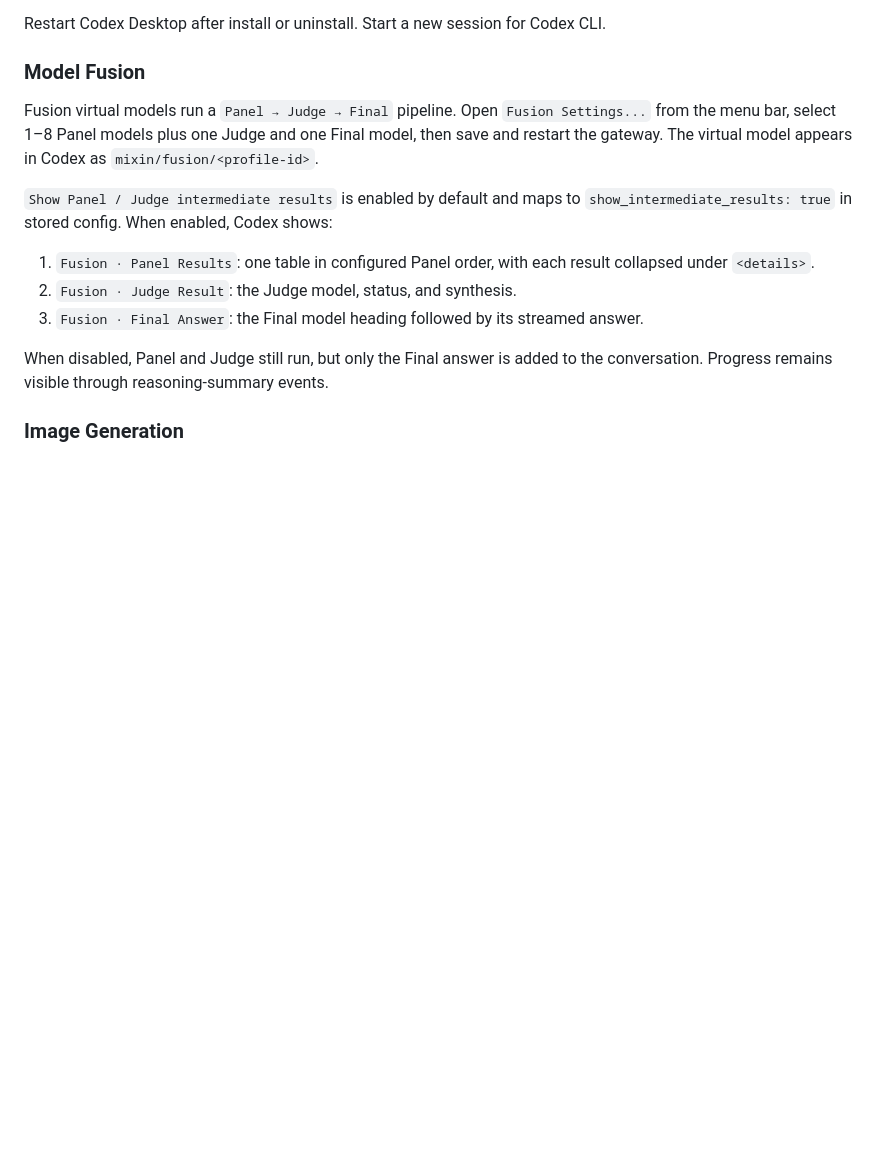
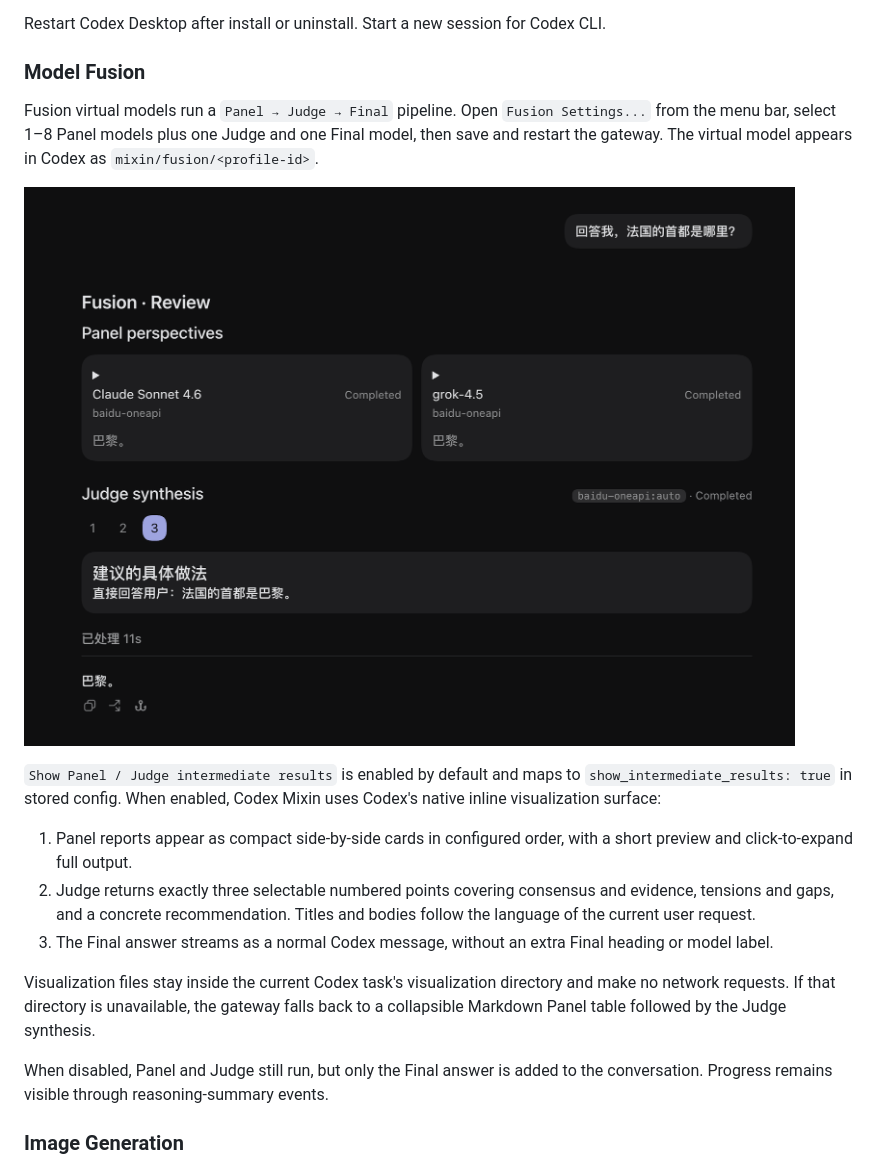
Before and after one commit to Edward-lyz/codex-mixin, a Markdown page: README.md, the part around one of its changes. GitHub-like rendering; pictures changed too: docs/assets/fusion-review.png (added); blank space fills up the shorter version.

```diff
--- a/README.md
+++ b/README.md
@@ -556,11 +560,15 @@ Restart Codex Desktop after install or uninstall. Start a new session for Codex
 
 Fusion virtual models run a `Panel → Judge → Final` pipeline. Open `Fusion Settings...` from the menu bar, select 1–8 Panel models plus one Judge and one Final model, then save and restart the gateway. The virtual model appears in Codex as `mixin/fusion/<profile-id>`.
 
-`Show Panel / Judge intermediate results` is enabled by default and maps to `show_intermediate_results: true` in stored config. When enabled, Codex shows:
+![Interactive Fusion Review in Codex](docs/assets/fusion-review.png)
 
-1. `Fusion · Panel Results`: one table in configured Panel order, with each result collapsed under `<details>`.
-2. `Fusion · Judge Result`: the Judge model, status, and synthesis.
-3. `Fusion · Final Answer`: the Final model heading followed by its streamed answer.
+`Show Panel / Judge intermediate results` is enabled by default and maps to `show_intermediate_results: true` in stored config. When enabled, Codex Mixin uses Codex's native inline visualization surface:
+
+1. Panel reports appear as compact side-by-side cards in configured order, with a short preview and click-to-expand full output.
+2. Judge returns exactly three selectable numbered points covering consensus and evidence, tensions and gaps, and a concrete recommendation. Titles and bodies follow the language of the current user request.
+3. The Final answer streams as a normal Codex message, without an extra Final heading or model label.
+
+Visualization files stay inside the current Codex task's visualization directory and make no network requests. If that directory is unavailable, the gateway falls back to a collapsible Markdown Panel table followed by the Judge synthesis.
 
 When disabled, Panel and Judge still run, but only the Final answer is added to the conversation. Progress remains visible through reasoning-summary events.
 
```
Also changed, not shown: other parts of README.md (+10 -6 lines), RELEASE_NOTES.md (+15 -15 lines), 11 other files.
